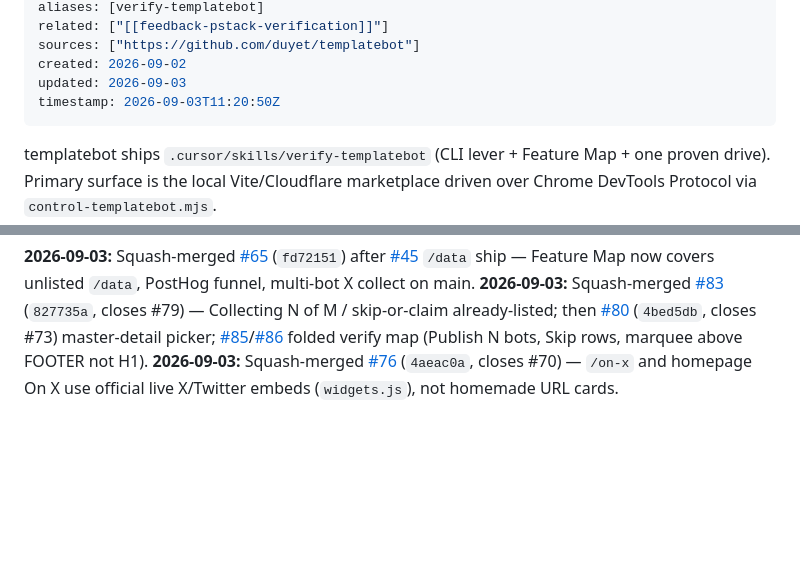
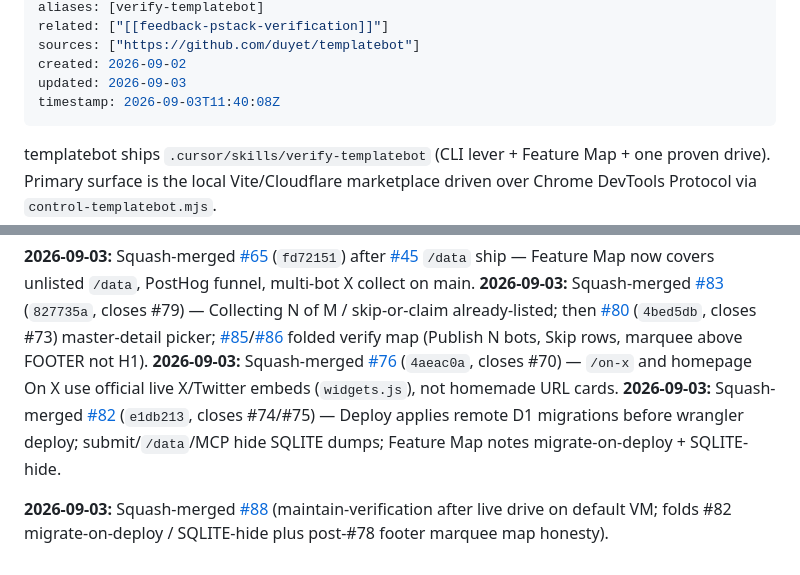
Before and after one commit to duyet/kb, a Markdown page: memory/projects/project-templatebot-verify-skill.md, 2 parts joined by grey strips. Rendered like a GitHub page; blank space fills up the shorter version.

Commit message:
docs: note templatebot verify-skill refresh after #88

```diff
--- a/memory/projects/project-templatebot-verify-skill.md
+++ b/memory/projects/project-templatebot-verify-skill.md
@@ -10,7 +10,7 @@ related: ["[[feedback-pstack-verification]]"]
 sources: ["https://github.com/duyet/templatebot"]
 created: 2026-09-02
 updated: 2026-09-03
-timestamp: 2026-09-03T11:20:50Z
+timestamp: 2026-09-03T11:40:08Z
 ---
 
 templatebot ships `.cursor/skills/verify-templatebot` (CLI lever + Feature Map + one proven drive). Primary surface is the local Vite/Cloudflare marketplace driven over Chrome DevTools Protocol via `control-templatebot.mjs`.
@@ -31,3 +31,6 @@ Generic loop: [[feedback-pstack-verification]].
 **2026-09-03:** Squash-merged [#65](https://github.com/duyet/templatebot/pull/65) (`fd72151`) after [#45](https://github.com/duyet/templatebot/pull/45) `/data` ship — Feature Map now covers unlisted `/data`, PostHog funnel, multi-bot X collect on main.
 **2026-09-03:** Squash-merged [#83](https://github.com/duyet/templatebot/pull/83) (`827735a`, closes #79) — Collecting N of M / skip-or-claim already-listed; then [#80](https://github.com/duyet/templatebot/pull/80) (`4bed5db`, closes #73) master-detail picker; [#85](https://github.com/duyet/templatebot/pull/85)/[#86](https://github.com/duyet/templatebot/pull/86) folded verify map (Publish N bots, Skip rows, marquee above FOOTER not H1).
 **2026-09-03:** Squash-merged [#76](https://github.com/duyet/templatebot/pull/76) (`4aeac0a`, closes #70) — `/on-x` and homepage On X use official live X/Twitter embeds (`widgets.js`), not homemade URL cards.
+**2026-09-03:** Squash-merged [#82](https://github.com/duyet/templatebot/pull/82) (`e1db213`, closes #74/#75) — Deploy applies remote D1 migrations before wrangler deploy; submit/`/data`/MCP hide SQLITE dumps; Feature Map notes migrate-on-deploy + SQLITE-hide.
+
+**2026-09-03:** Squash-merged [#88](https://github.com/duyet/templatebot/pull/88) (maintain-verification after live drive on default VM; folds #82 migrate-on-deploy / SQLITE-hide plus post-#78 footer marquee map honesty).
```
